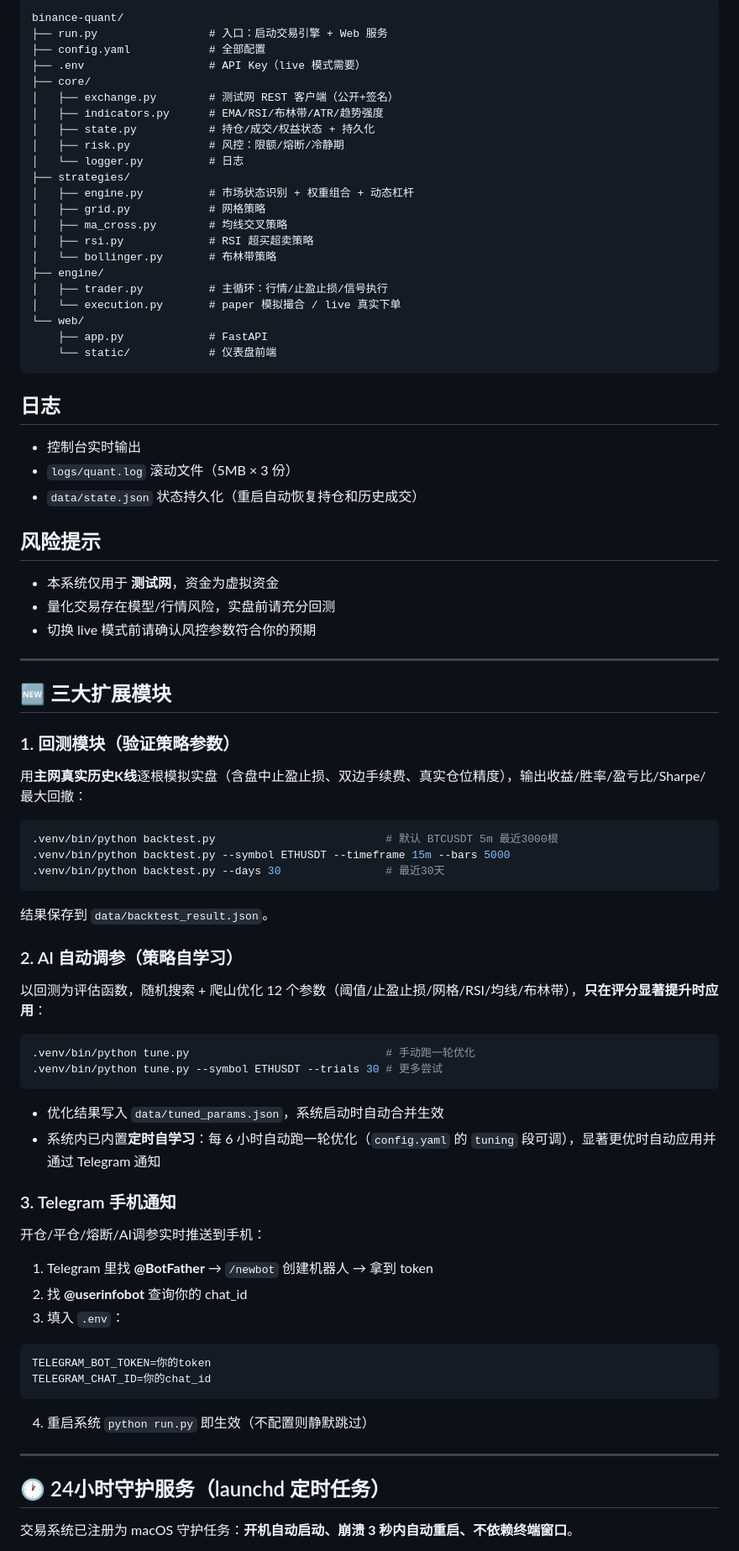
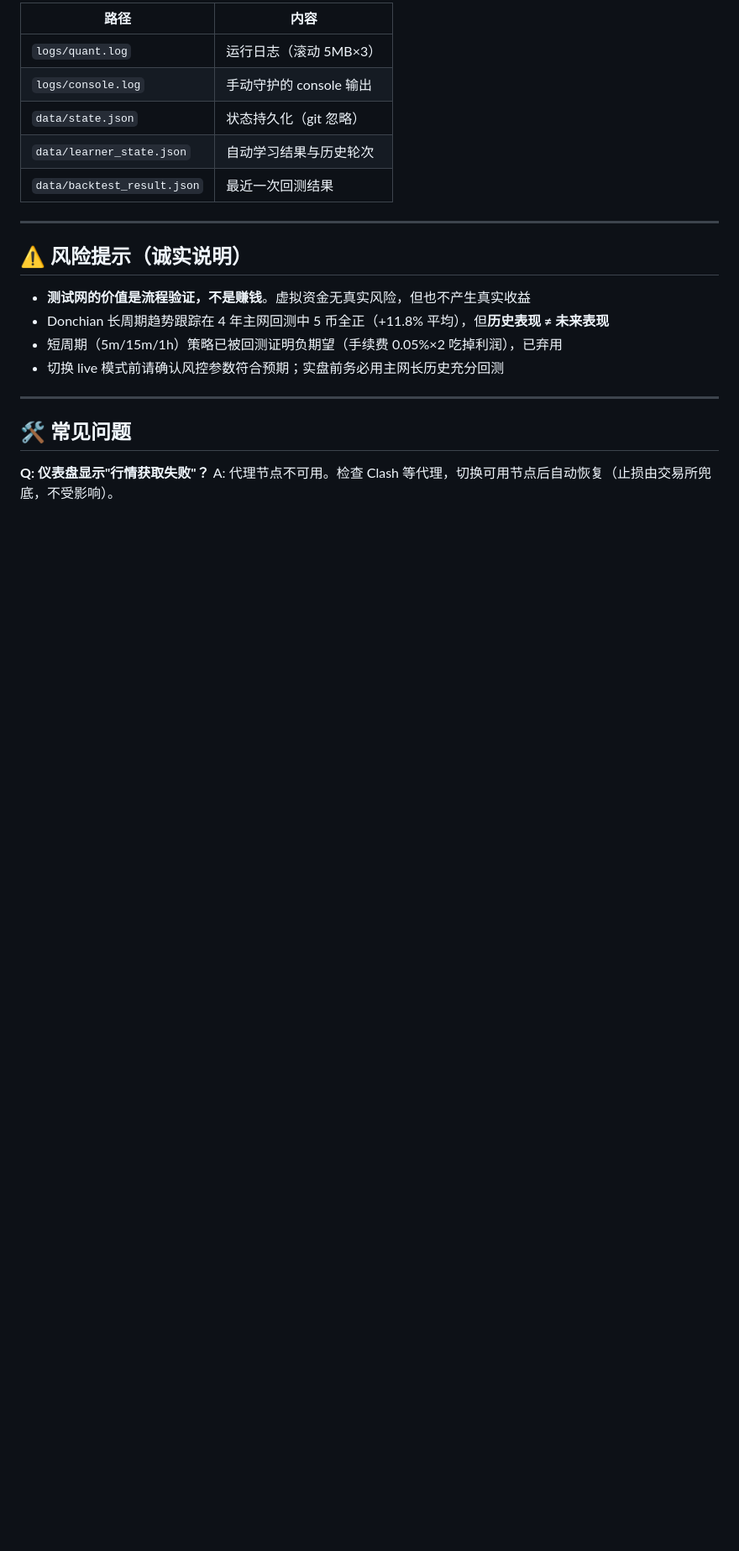
Before and after one commit to Augustswe/binance, a Markdown page: README.md, the part around one of its changes. Shown at 84% size. GitHub-like rendering; blank space fills up the shorter version.

````diff
--- a/README.md
+++ b/README.md
@@ -111,85 +231,25 @@ BINANCE_TESTNET_API_SECRET=你的Secret
 
-```
-binance-quant/
-├── run.py                 # 入口：启动交易引擎 + Web 服务
-├── config.yaml            # 全部配置
-├── .env                   # API Key（live 模式需要）
-├── core/
-│   ├── exchange.py        # 测试网 REST 客户端（公开+签名）
-│   ├── indicators.py      # EMA/RSI/布林带/ATR/趋势强度
-│   ├── state.py           # 持仓/成交/权益状态 + 持久化
-│   ├── risk.py            # 风控：限额/熔断/冷静期
-│   └── logger.py          # 日志
-├── strategies/
-│   ├── engine.py          # 市场状态识别 + 权重组合 + 动态杠杆
-│   ├── grid.py            # 网格策略
-│   ├── ma_cross.py        # 均线交叉策略
-│   ├── rsi.py             # RSI 超买超卖策略
-│   └── bollinger.py       # 布林带策略
-├── engine/
-│   ├── trader.py          # 主循环：行情/止盈止损/信号执行
-│   └── execution.py       # paper 模拟撮合 / live 真实下单
-└── web/
-    ├── app.py             # FastAPI
-    └── static/            # 仪表盘前端
-```
-
-## 日志
-
-- 控制台实时输出
-- `logs/quant.log` 滚动文件（5MB × 3 份）
-- `data/state.json` 状态持久化（重启自动恢复持仓和历史成交）
-
-## 风险提示
-
-- 本系统仅用于 **测试网**，资金为虚拟资金
-- 量化交易存在模型/行情风险，实盘前请充分回测
-- 切换 live 模式前请确认风控参数符合你的预期
+| 路径 | 内容 |
+|---|---|
+| `logs/quant.log` | 运行日志（滚动 5MB×3） |
+| `logs/console.log` | 手动守护的 console 输出 |
+| `data/state.json` | 状态持久化（git 忽略） |
+| `data/learner_state.json` | 自动学习结果与历史轮次 |
+| `data/backtest_result.json` | 最近一次回测结果 |
 
 ---
 
-## 🆕 三大扩展模块
+## ⚠️ 风险提示（诚实说明）
 
-### 1. 回测模块（验证策略参数）
-
-用**主网真实历史K线**逐根模拟实盘（含盘中止盈止损、双边手续费、真实仓位精度），输出收益/胜率/盈亏比/Sharpe/最大回撤：
-
-```bash
-.venv/bin/python backtest.py                          # 默认 BTCUSDT 5m 最近3000根
-.venv/bin/python backtest.py --symbol ETHUSDT --timeframe 15m --bars 5000
-.venv/bin/python backtest.py --days 30                # 最近30天
-```
-
-结果保存到 `data/backtest_result.json`。
-
-### 2. AI 自动调参（策略自学习）
-
-以回测为评估函数，随机搜索 + 爬山优化 12 个参数（阈值/止盈止损/网格/RSI/均线/布林带），**只在评分显著提升时应用**：
-
-```bash
-.venv/bin/python tune.py                              # 手动跑一轮优化
-.venv/bin/python tune.py --symbol ETHUSDT --trials 30 # 更多尝试
-```
-
-- 优化结果写入 `data/tuned_params.json`，系统启动时自动合并生效
-- 系统内已内置**定时自学习**：每 6 小时自动跑一轮优化（`config.yaml` 的 `tuning` 段可调），显著更优时自动应用并通过 Telegram 通知
-
-### 3. Telegram 手机通知
-
-开仓/平仓/熔断/AI调参实时推送到手机：
-
-1. Telegram 里找 **@BotFather** → `/newbot` 创建机器人 → 拿到 token
-2. 找 **@userinfobot** 查询你的 chat_id
-3. 填入 `.env`：
-```bash
-TELEGRAM_BOT_TOKEN=你的token
-TELEGRAM_CHAT_ID=你的chat_id
-```
-4. 重启系统 `python run.py` 即生效（不配置则静默跳过）
+- **测试网的价值是流程验证，不是赚钱**。虚拟资金无真实风险，但也不产生真实收益
+- Donchian 长周期趋势跟踪在 4 年主网回测中 5 币全正（+11.8% 平均），但**历史表现 ≠ 未来表现**
+- 短周期（5m/15m/1h）策略已被回测证明负期望（手续费 0.05%×2 吃掉利润），已弃用
+- 切换 live 模式前请确认风控参数符合预期；实盘前务必用主网长历史充分回测
 
 ---
 
-## 🕐 24小时守护服务（launchd 定时任务）
+## 🛠️ 常见问题
 
-交易系统已注册为 macOS 守护任务：**开机自动启动、崩溃 3 秒内自动重启、不依赖终端窗口**。
+**Q: 仪表盘显示"行情获取失败"？**
+A: 代理节点不可用。检查 Clash 等代理，切换可用节点后自动恢复（止损由交易所兜底，不受影响）。
 
````
Also changed, not shown: other parts of README.md (+186 -90 lines).
